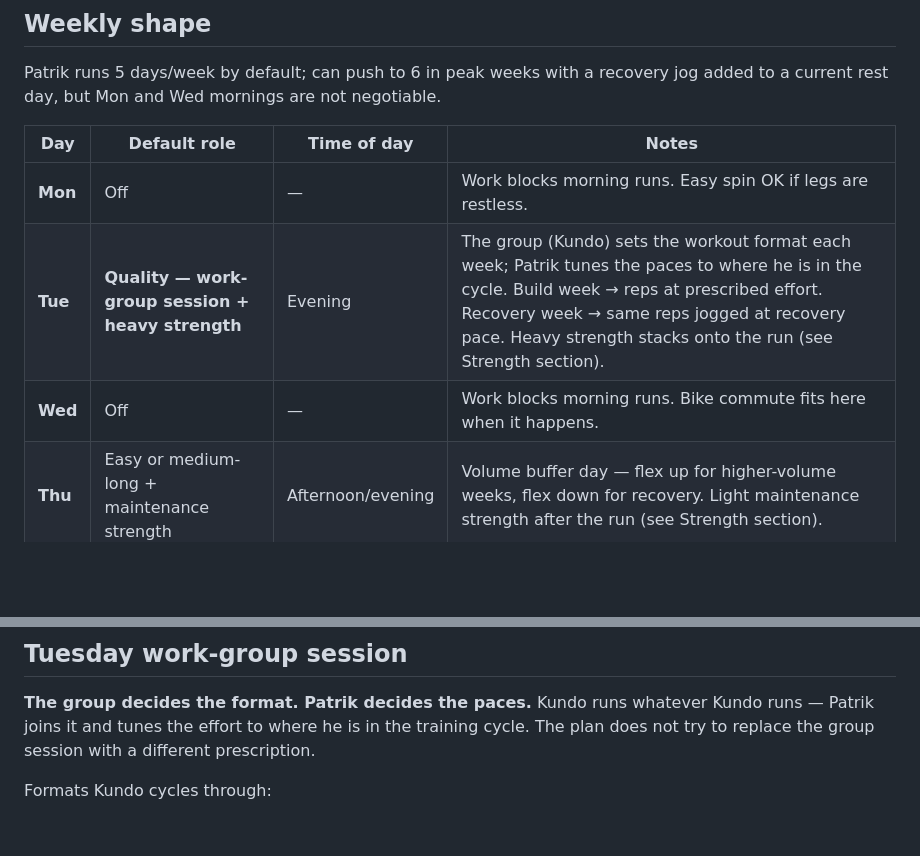
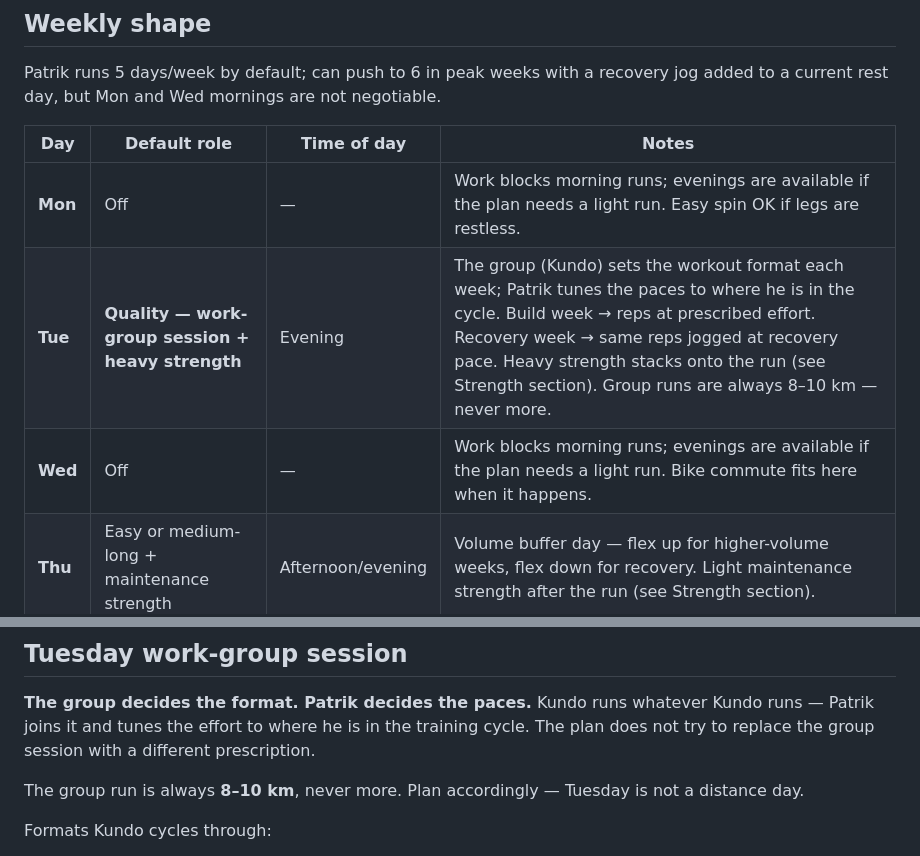
Before and after one commit to akselsson/ClaudeCoach, a Markdown page: analyses/preferences/2026-05-03-training-preferences.md, 2 parts joined by grey strips. Drawn GitHub-style; blank space fills up the shorter version.

```diff
--- a/analyses/preferences/2026-05-03-training-preferences.md
+++ b/analyses/preferences/2026-05-03-training-preferences.md
@@ -16,9 +16,9 @@ Patrik runs 5 days/week by default; can push to 6 in peak weeks with a recovery
 
 | Day | Default role | Time of day | Notes |
 |---|---|---|---|
-| **Mon** | Off | — | Work blocks morning runs. Easy spin OK if legs are restless. |
-| **Tue** | **Quality — work-group session + heavy strength** | Evening | The group (Kundo) sets the workout format each week; Patrik tunes the paces to where he is in the cycle. Build week → reps at prescribed effort. Recovery week → same reps jogged at recovery pace. Heavy strength stacks onto the run (see Strength section). |
-| **Wed** | Off | — | Work blocks morning runs. Bike commute fits here when it happens. |
+| **Mon** | Off | — | Work blocks morning runs; evenings are available if the plan needs a light run. Easy spin OK if legs are restless. |
+| **Tue** | **Quality — work-group session + heavy strength** | Evening | The group (Kundo) sets the workout format each week; Patrik tunes the paces to where he is in the cycle. Build week → reps at prescribed effort. Recovery week → same reps jogged at recovery pace. Heavy strength stacks onto the run (see Strength section). Group runs are always 8–10 km — never more. |
+| **Wed** | Off | — | Work blocks morning runs; evenings are available if the plan needs a light run. Bike commute fits here when it happens. |
 | **Thu** | Easy or medium-long + maintenance strength | Afternoon/evening | Volume buffer day — flex up for higher-volume weeks, flex down for recovery. Light maintenance strength after the run (see Strength section). |
 | **Fri** | **Long run — Z2 (HR 140–150)** | Morning | Patrik's preferred long-run day. The week's anchor. Z2 explicitly: aim for steady, not drift-up-from-easy. B2B partner-day for big weekends. |
 | **Sat** | Medium-long / B2B continuation, or daughter run | Morning | Stacked the day after Friday long when the block calls for B2B; otherwise the daughter long run lands here (see below) or it's easy / off. |
@@ -40,6 +40,8 @@ Most volume at HR <145 (easy/conversational), with the Tue work-group session an
 ## Tuesday work-group session
 
 **The group decides the format. Patrik decides the paces.** Kundo runs whatever Kundo runs — Patrik joins it and tunes the effort to where he is in the training cycle. The plan does not try to replace the group session with a different prescription.
+
+The group run is always **8–10 km**, never more. Plan accordingly — Tuesday is not a distance day.
 
 Formats Kundo cycles through:
 
```
Also changed, not shown: analyses/schedule/2026-05-24-schedule-notes.md (added, +33 -0 lines).
